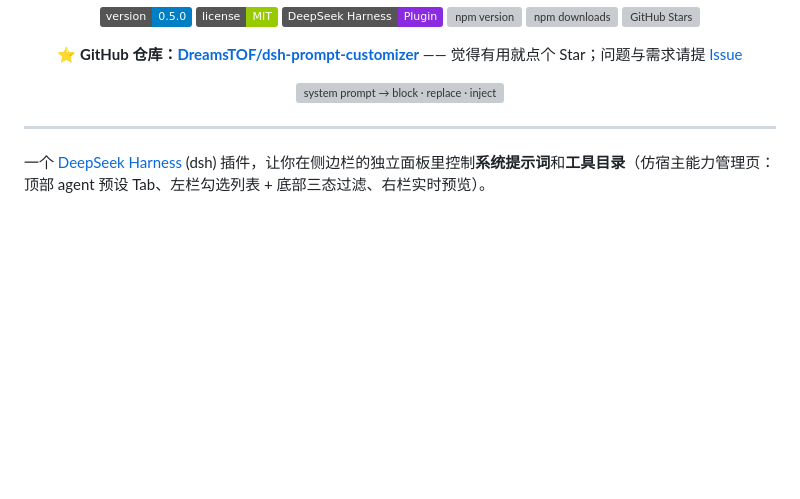
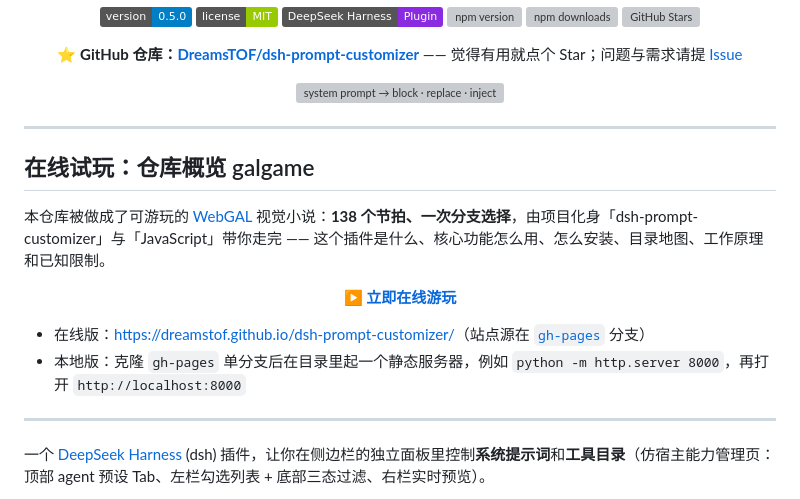
Before and after one commit to DreamsTOF/dsh-prompt-customizer, a Markdown page: README.md, the part around the change. GitHub-like rendering; badges without logos; blank space fills up the shorter version; grey boxes are pictures that could not be loaded.

Commit message:
README：新增「在线试玩：仓库概览 galgame」入口区块（保留原头部 1-42 行）

```diff
--- a/README.md
+++ b/README.md
@@ -38,6 +38,19 @@
 <p align="center">
   <img src="assets/banner.svg" alt="system prompt → block · replace · inject · sort" width="900">
 </p>
+
+---
+
+## 在线试玩：仓库概览 galgame
+
+本仓库被做成了可游玩的 [WebGAL](https://github.com/OpenWebGAL/WebGAL) 视觉小说：**138 个节拍、一次分支选择**，由项目化身「dsh-prompt-customizer」与「JavaScript」带你走完 —— 这个插件是什么、核心功能怎么用、怎么安装、目录地图、工作原理和已知限制。
+
+<p align="center">
+  <a href="https://dreamstof.github.io/dsh-prompt-customizer/"><b>▶ 立即在线游玩</b></a>
+</p>
+
+- 在线版：<https://dreamstof.github.io/dsh-prompt-customizer/>（站点源在 [`gh-pages`](https://github.com/DreamsTOF/dsh-prompt-customizer/tree/gh-pages) 分支）
+- 本地版：克隆 `gh-pages` 单分支后在目录里起一个静态服务器，例如 `python -m http.server 8000`，再打开 `http://localhost:8000`
 
 ---
 
```
